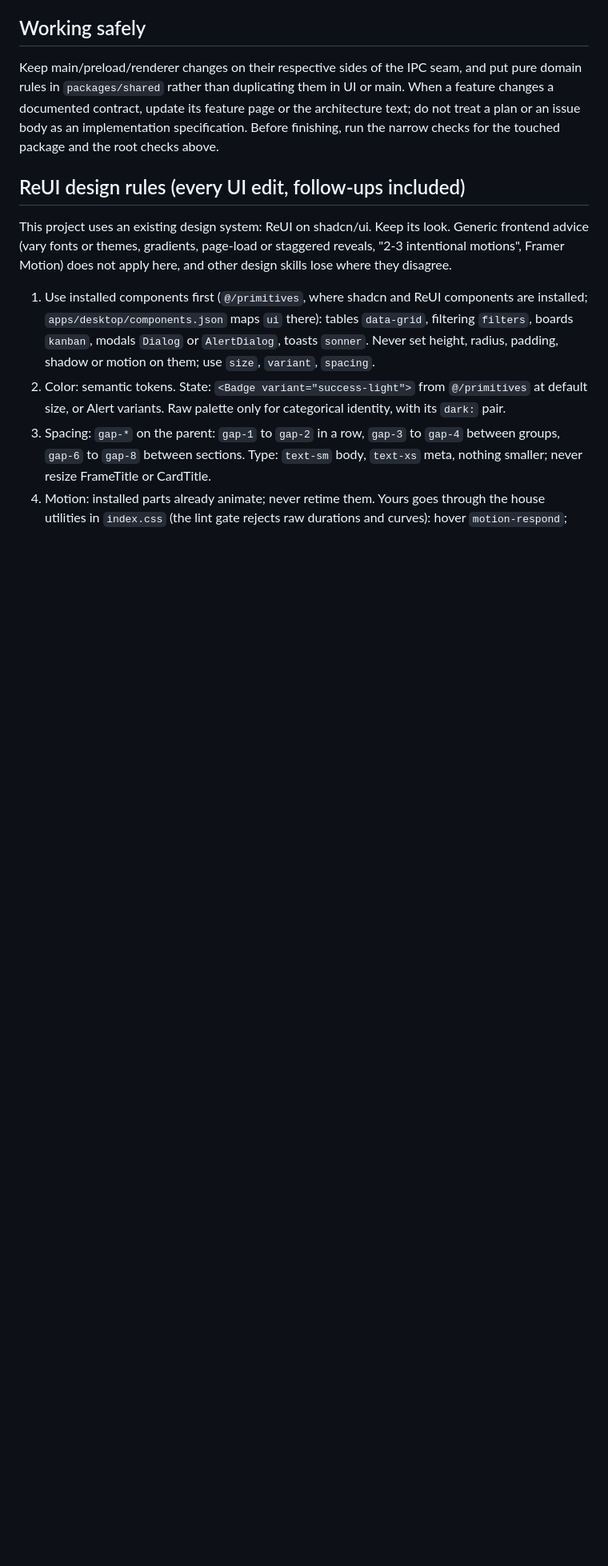
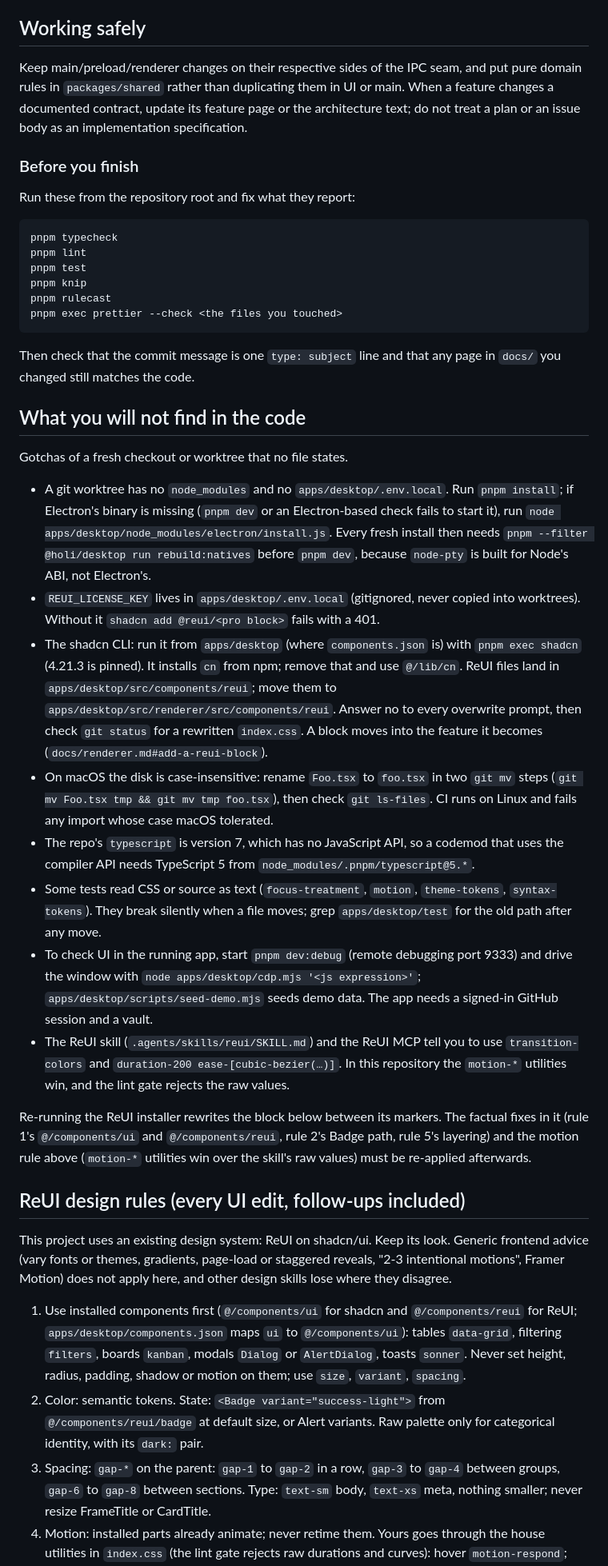
Before and after one commit to syv-ai/holi, a Markdown page: AGENTS.md, the part around one of its changes. Shown at 80% size. Rendered like a GitHub page; blank space fills up the shorter version.

````diff
--- a/AGENTS.md
+++ b/AGENTS.md
@@ -194,8 +230,61 @@ Keep main/preload/renderer changes on their respective sides of the IPC seam,
 and put pure domain rules in `packages/shared` rather than duplicating them in
 UI or main. When a feature changes a documented contract, update its
 feature page or the architecture text; do not treat a plan or an issue body as
-an implementation specification. Before finishing, run the narrow checks for
-the touched package and the root checks above.
+an implementation specification.
+
+### Before you finish
+
+Run these from the repository root and fix what they report:
+
+```sh
+pnpm typecheck
+pnpm lint
+pnpm test
+pnpm knip
+pnpm rulecast
+pnpm exec prettier --check <the files you touched>
+```
+
+Then check that the commit message is one `type: subject` line and that any page in
+`docs/` you changed still matches the code.
+
+## What you will not find in the code
+
+Gotchas of a fresh checkout or worktree that no file states.
+
+- A git worktree has no `node_modules` and no `apps/desktop/.env.local`. Run
+  `pnpm install`; if Electron's binary is missing (`pnpm dev` or an Electron-based
+  check fails to start it), run `node apps/desktop/node_modules/electron/install.js`.
+  Every fresh install then needs `pnpm --filter @holi/desktop run rebuild:natives`
+  before `pnpm dev`, because `node-pty` is built for Node's ABI, not Electron's.
+- `REUI_LICENSE_KEY` lives in `apps/desktop/.env.local` (gitignored, never copied into
+  worktrees). Without it `shadcn add @reui/<pro block>` fails with a 401.
+- The shadcn CLI: run it from `apps/desktop` (where `components.json` is) with
+  `pnpm exec shadcn` (4.21.3 is pinned). It installs `cn` from npm; remove that and use
+  `@/lib/cn`. ReUI files land in `apps/desktop/src/components/reui`; move them to
+  `apps/desktop/src/renderer/src/components/reui`. Answer no to every overwrite prompt,
+  then check `git status` for a rewritten `index.css`. A block moves into the feature it
+  becomes (`docs/renderer.md#add-a-reui-block`).
+- On macOS the disk is case-insensitive: rename `Foo.tsx` to `foo.tsx` in two `git mv`
+  steps (`git mv Foo.tsx tmp && git mv tmp foo.tsx`), then check `git ls-files`. CI runs on
+  Linux and fails any import whose case macOS tolerated.
+- The repo's `typescript` is version 7, which has no JavaScript API, so a codemod that
+  uses the compiler API needs TypeScript 5 from `node_modules/.pnpm/typescript@5.*`.
+- Some tests read CSS or source as text (`focus-treatment`, `motion`, `theme-tokens`,
+  `syntax-tokens`). They break silently when a file moves; grep `apps/desktop/test` for the
+  old path after any move.
+- To check UI in the running app, start `pnpm dev:debug` (remote debugging port 9333) and
+  drive the window with `node apps/desktop/cdp.mjs '<js expression>'`;
+  `apps/desktop/scripts/seed-demo.mjs` seeds demo data. The app needs a signed-in GitHub
+  session and a vault.
+- The ReUI skill (`.agents/skills/reui/SKILL.md`) and the ReUI MCP tell you to use
+  `transition-colors` and `duration-200 ease-[cubic-bezier(…)]`. In this repository the
+  `motion-*` utilities win, and the lint gate rejects the raw values.
+
+Re-running the ReUI installer rewrites the block below between its markers. The factual
+fixes in it (rule 1's `@/components/ui` and `@/components/reui`, rule 2's Badge path, rule 5's
+layering) and the motion rule above (`motion-*` utilities win over the skill's raw values)
+must be re-applied afterwards.
 
 <!-- BEGIN:reui-agent-rules -->
 
@@ -203,7 +292,7 @@ the touched package and the root checks above.
 
 This project uses an existing design system: ReUI on shadcn/ui. Keep its look. Generic frontend advice (vary fonts or themes, gradients, page-load or staggered reveals, "2-3 intentional motions", Framer Motion) does not apply here, and other design skills lose where they disagree.
 
-1. Use installed components first (`@/primitives`, where shadcn and ReUI components are installed; `apps/desktop/components.json` maps `ui` there): tables `data-grid`, filtering `filters`, boards `kanban`, modals `Dialog` or `AlertDialog`, toasts `sonner`. Never set height, radius, padding, shadow or motion on them; use `size`, `variant`, `spacing`.
-2. Color: semantic tokens. State: `<Badge variant="success-light">` from `@/primitives` at default size, or Alert variants. Raw palette only for categorical identity, with its `dark:` pair.
+1. Use installed components first (`@/components/ui` for shadcn and `@/components/reui` for ReUI; `apps/desktop/components.json` maps `ui` to `@/components/ui`): tables `data-grid`, filtering `filters`, boards `kanban`, modals `Dialog` or `AlertDialog`, toasts `sonner`. Never set height, radius, padding, shadow or motion on them; use `size`, `variant`, `spacing`.
+2. Color: semantic tokens. State: `<Badge variant="success-light">` from `@/components/reui/badge` at default size, or Alert variants. Raw palette only for categorical identity, with its `dark:` pair.
 3. Spacing: `gap-*` on the parent: `gap-1` to `gap-2` in a row, `gap-3` to `gap-4` between groups, `gap-6` to `gap-8` between sections. Type: `text-sm` body, `text-xs` meta, nothing smaller; never resize FrameTitle or CardTitle.
 4. Motion: installed parts already animate; never retime them. Yours goes through the house utilities in `index.css` (the lint gate rejects raw durations and curves): hover `motion-respond`; arriving `motion-in-*` / `motion-out-*`; transform and opacity only; never `transition-all`, bounce, or a stagger on table rows or lists of 20+; at most 1 entrance per view; `MotionConfig reducedMotion="user"` plus `motion-reduce:`.
````
Also changed, not shown: other parts of AGENTS.md (+59 -23 lines), docs/renderer.md (added, +209 -0 lines).
